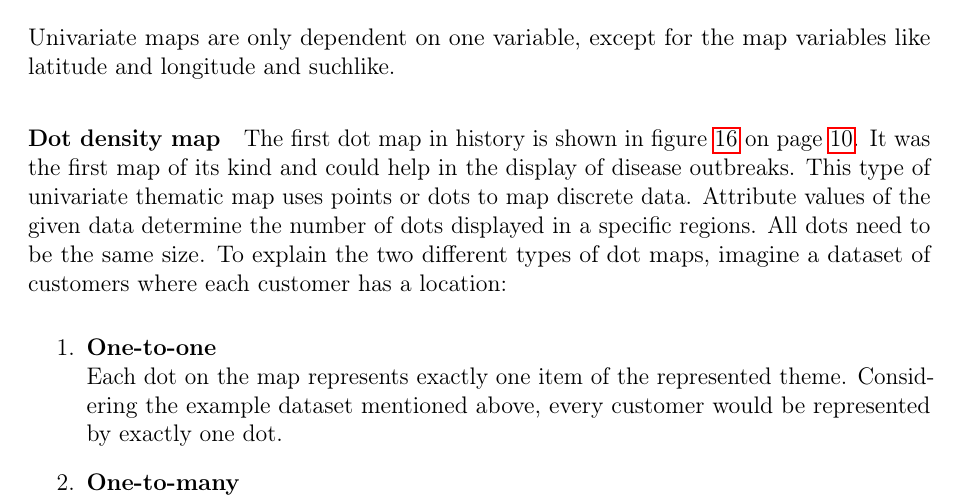
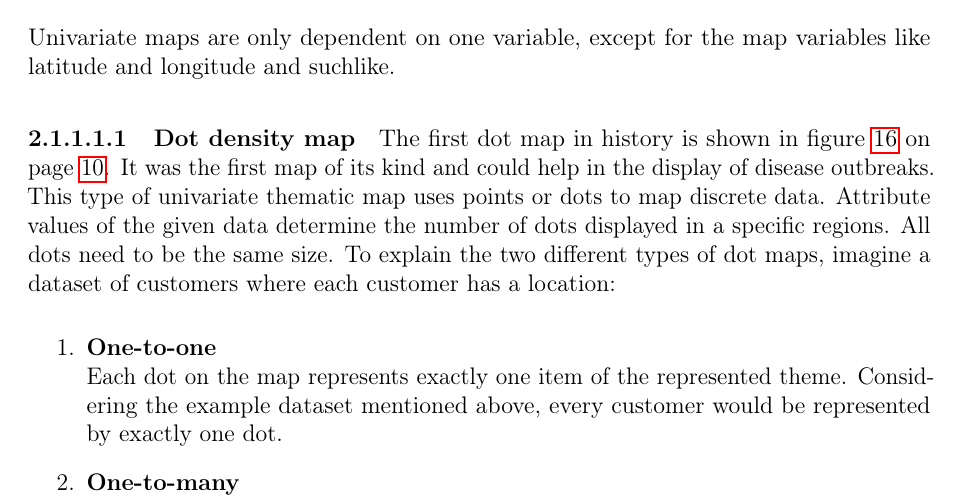
Before and after one commit to Gbeschbacher/m-thesis, a LaTeX document (main.tex, which reads settings/section.settings.tex): part of page 37 of 46, cut so that both start at the same text. Compiled offline with pdfLaTeX.

Commit message:
Update on Overleaf.

```diff
--- a/settings/section.settings.tex
+++ b/settings/section.settings.tex
@@ -40,8 +40,8 @@
 \def\l@subparagraph{\@dottedtocline{6}{14em}{6em}}
 \makeatother
 
-\setcounter{secnumdepth}{4}
-\setcounter{tocdepth}{4}
+\setcounter{secnumdepth}{5}
+\setcounter{tocdepth}{5}
 
 \newcommand{\nocontentsline}[3]{}
 \newcommand{\tocless}[2]{\bgroup\let\addcontentsline=\nocontentsline#1{#2}\egroup}
```
